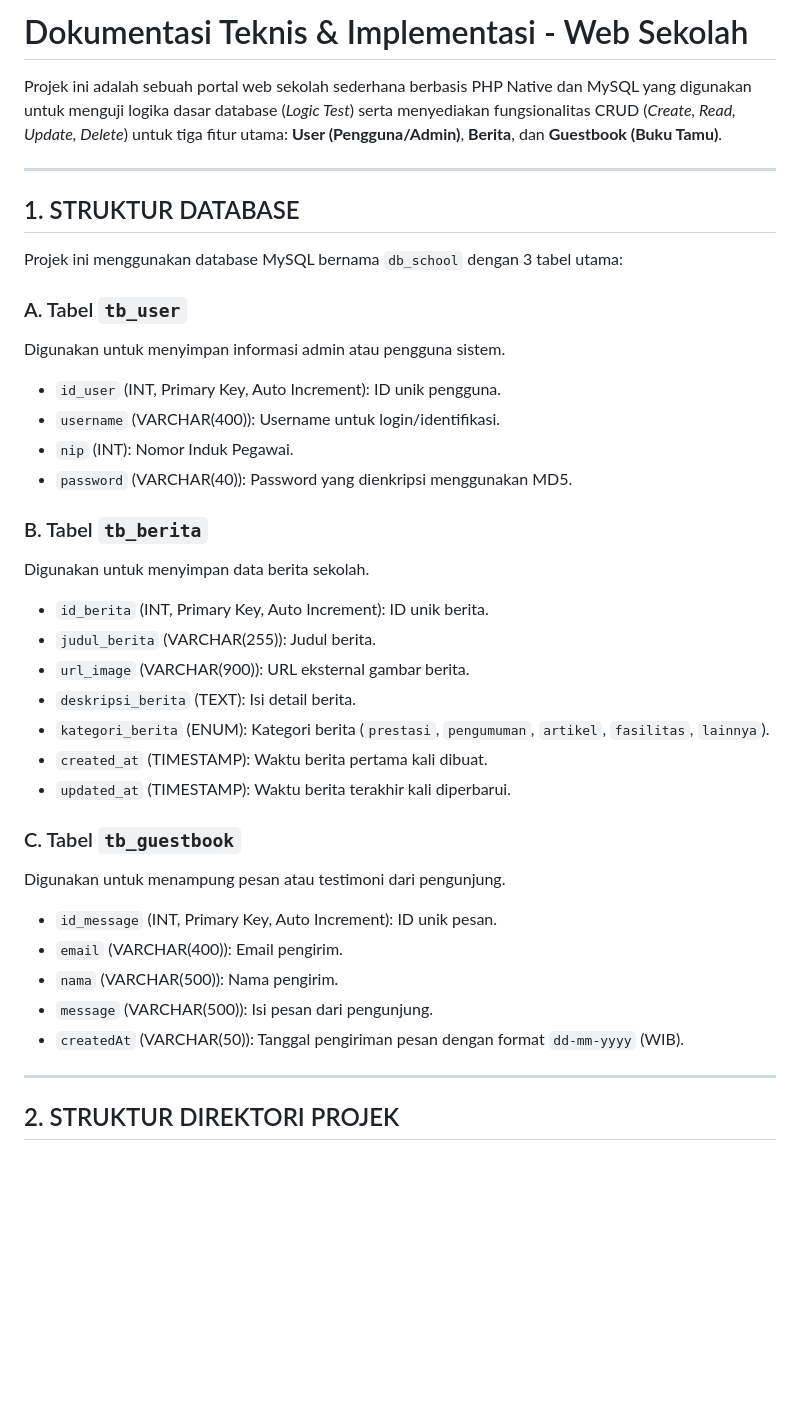
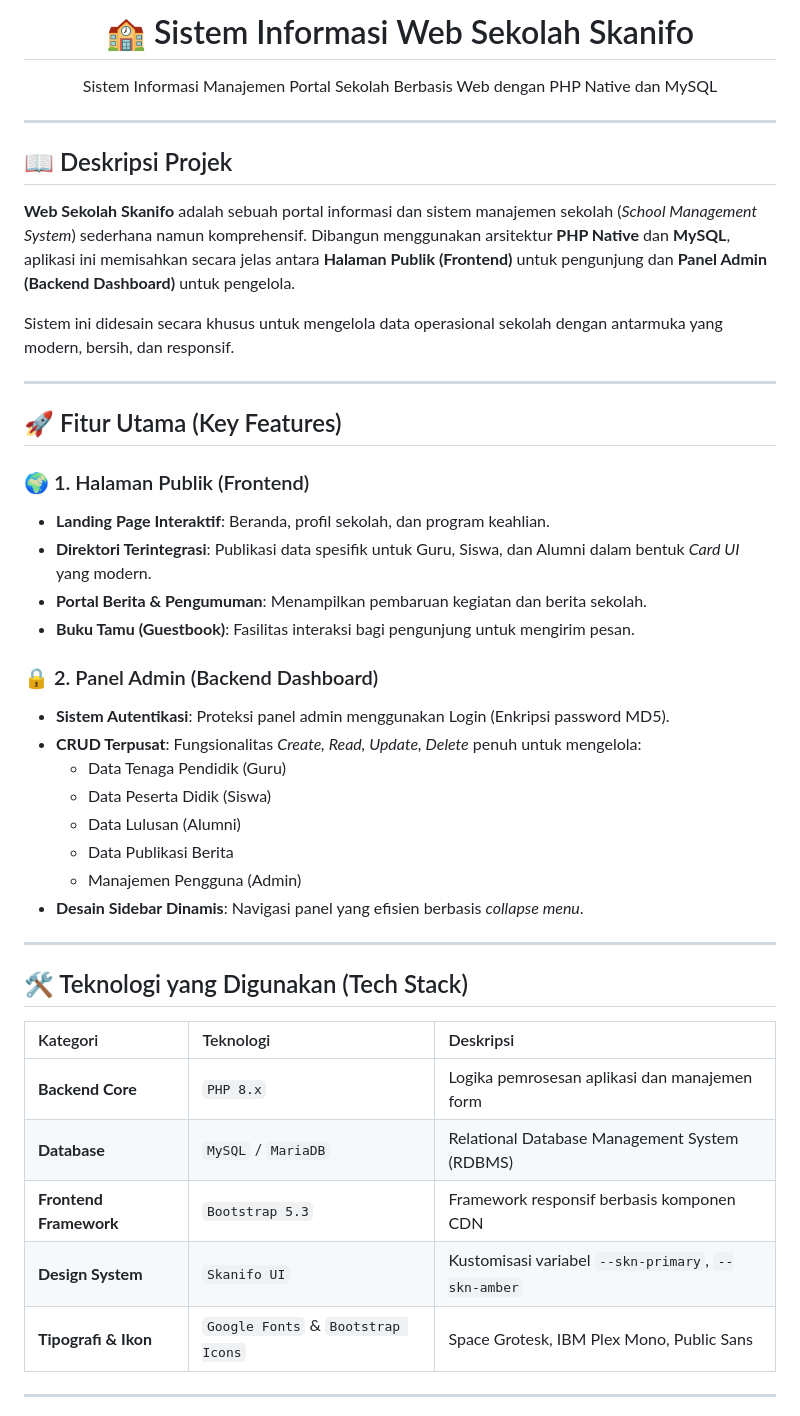
Before and after one commit to itskristyy/website_school, a Markdown page: README.md, the part around one of its changes. GitHub-like rendering; blank space fills up the shorter version.

Commit message:
docs: update dokumentasi project

```diff
--- a/README.md
+++ b/README.md
@@ -1,38 +1,47 @@
-# Dokumentasi Teknis & Implementasi - Web Sekolah
-
-Projek ini adalah sebuah portal web sekolah sederhana berbasis PHP Native dan MySQL yang digunakan untuk menguji logika dasar database (*Logic Test*) serta menyediakan fungsionalitas CRUD (*Create, Read, Update, Delete*) untuk tiga fitur utama: **User (Pengguna/Admin)**, **Berita**, dan **Guestbook (Buku Tamu)**.
+<div align="center">
+  <h1>🏫 Sistem Informasi Web Sekolah Skanifo</h1>
+  <p>Sistem Informasi Manajemen Portal Sekolah Berbasis Web dengan PHP Native dan MySQL</p>
+</div>
 
 ---
 
-## 1. STRUKTUR DATABASE
+## 📖 Deskripsi Projek
 
-Projek ini menggunakan database MySQL bernama `db_school` dengan 3 tabel utama:
+**Web Sekolah Skanifo** adalah sebuah portal informasi dan sistem manajemen sekolah (*School Management System*) sederhana namun komprehensif. Dibangun menggunakan arsitektur **PHP Native** dan **MySQL**, aplikasi ini memisahkan secara jelas antara **Halaman Publik (Frontend)** untuk pengunjung dan **Panel Admin (Backend Dashboard)** untuk pengelola.
 
-### A. Tabel `tb_user`
-Digunakan untuk menyimpan informasi admin atau pengguna sistem.
-- `id_user` (INT, Primary Key, Auto Increment): ID unik pengguna.
-- `username` (VARCHAR(400)): Username untuk login/identifikasi.
-- `nip` (INT): Nomor Induk Pegawai.
-- `password` (VARCHAR(40)): Password yang dienkripsi menggunakan MD5.
-
-### B. Tabel `tb_berita`
-Digunakan untuk menyimpan data berita sekolah.
-- `id_berita` (INT, Primary Key, Auto Increment): ID unik berita.
-- `judul_berita` (VARCHAR(255)): Judul berita.
-- `url_image` (VARCHAR(900)): URL eksternal gambar berita.
-- `deskripsi_berita` (TEXT): Isi detail berita.
-- `kategori_berita` (ENUM): Kategori berita (`prestasi`, `pengumuman`, `artikel`, `fasilitas`, `lainnya`).
-- `created_at` (TIMESTAMP): Waktu berita pertama kali dibuat.
-- `updated_at` (TIMESTAMP): Waktu berita terakhir kali diperbarui.
-
-### C. Tabel `tb_guestbook`
-Digunakan untuk menampung pesan atau testimoni dari pengunjung.
-- `id_message` (INT, Primary Key, Auto Increment): ID unik pesan.
-- `email` (VARCHAR(400)): Email pengirim.
-- `nama` (VARCHAR(500)): Nama pengirim.
-- `message` (VARCHAR(500)): Isi pesan dari pengunjung.
-- `createdAt` (VARCHAR(50)): Tanggal pengiriman pesan dengan format `dd-mm-yyyy` (WIB).
+Sistem ini didesain secara khusus untuk mengelola data operasional sekolah dengan antarmuka yang modern, bersih, dan responsif.
 
 ---
 
-## 2. STRUKTUR DIREKTORI PROJEK
+## 🚀 Fitur Utama (Key Features)
+
+### 🌍 1. Halaman Publik (Frontend)
+- **Landing Page Interaktif**: Beranda, profil sekolah, dan program keahlian.
+- **Direktori Terintegrasi**: Publikasi data spesifik untuk Guru, Siswa, dan Alumni dalam bentuk *Card UI* yang modern.
+- **Portal Berita & Pengumuman**: Menampilkan pembaruan kegiatan dan berita sekolah.
+- **Buku Tamu (Guestbook)**: Fasilitas interaksi bagi pengunjung untuk mengirim pesan.
+
+### 🔒 2. Panel Admin (Backend Dashboard)
+- **Sistem Autentikasi**: Proteksi panel admin menggunakan Login (Enkripsi password MD5).
+- **CRUD Terpusat**: Fungsionalitas *Create, Read, Update, Delete* penuh untuk mengelola:
+  - Data Tenaga Pendidik (Guru)
+  - Data Peserta Didik (Siswa)
+  - Data Lulusan (Alumni)
+  - Data Publikasi Berita
+  - Manajemen Pengguna (Admin)
+- **Desain Sidebar Dinamis**: Navigasi panel yang efisien berbasis *collapse menu*.
+
+---
+
+## 🛠️ Teknologi yang Digunakan (Tech Stack)
+
+| Kategori | Teknologi | Deskripsi |
+| :--- | :--- | :--- |
+| **Backend Core** | `PHP 8.x` | Logika pemrosesan aplikasi dan manajemen form |
+| **Database** | `MySQL` / `MariaDB` | Relational Database Management System (RDBMS) |
+| **Frontend Framework** | `Bootstrap 5.3` | Framework responsif berbasis komponen CDN |
+| **Design System** | `Skanifo UI` | Kustomisasi variabel `--skn-primary`, `--skn-amber` |
+| **Tipografi & Ikon** | `Google Fonts` & `Bootstrap Icons` | Space Grotesk, IBM Plex Mono, Public Sans |
+
+---
+
```
Also changed, not shown: other parts of README.md (+68 -106 lines).
